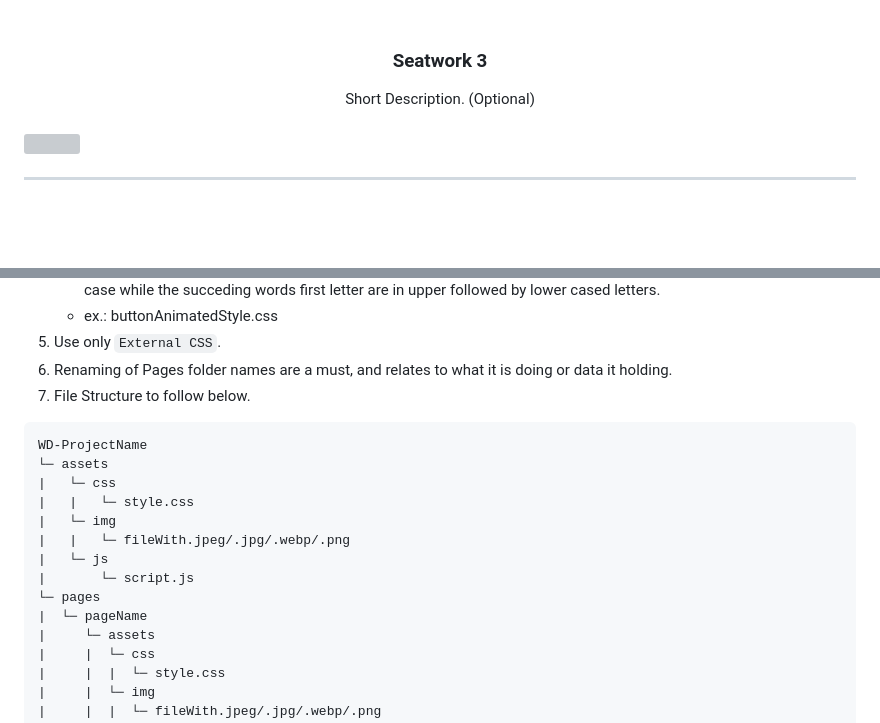
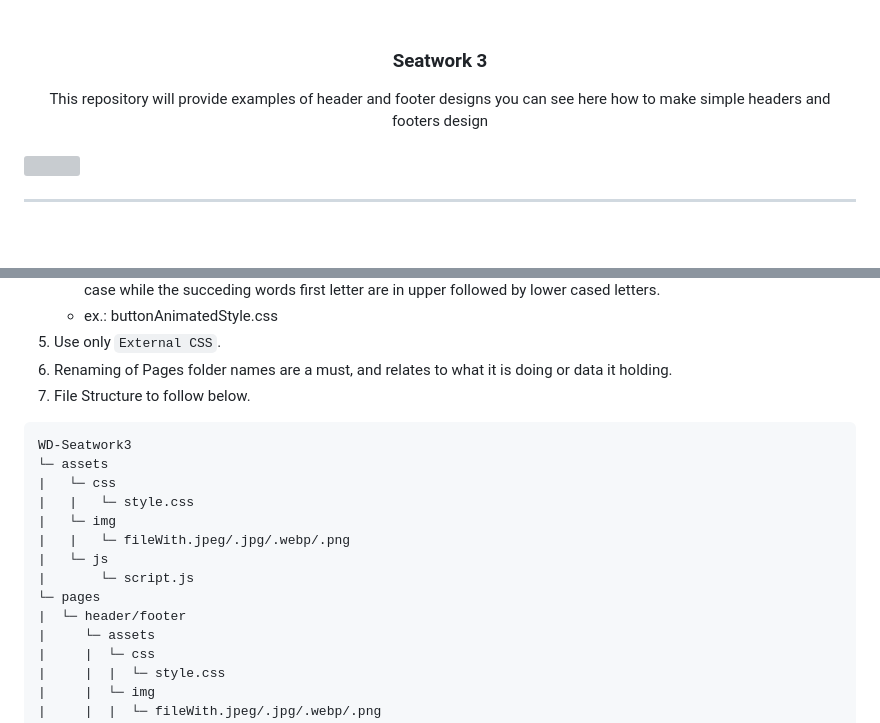
Before and after one commit to Royce012004/WD-Seatwork-3, a Markdown page: readme.md, 2 parts joined by grey strips. GitHub-like rendering; grey boxes are pictures that could not be loaded.

````diff
--- a/readme.md
+++ b/readme.md
@@ -12,7 +12,7 @@
 </div>
 <!-- TODO: Make a short description -->
 <div align="center">
-  Short Description. (Optional)
+  This repository will provide examples of header and footer designs you can see here how to make simple headers and footers design
 </div>
 
 <br />
@@ -83,7 +83,7 @@ The purpose of this website is to feature how to use and make a header and foote
 7. File Structure to follow below.
 
 ```
-WD-ProjectName
+WD-Seatwork3
 └─ assets
 |   └─ css
 |   |   └─ style.css
@@ -92,7 +92,7 @@ WD-ProjectName
 |   └─ js
 |       └─ script.js
 └─ pages
-|  └─ pageName
+|  └─ header/footer
 |     └─ assets
 |     |  └─ css
 |     |  |  └─ style.css
````
Also changed, not shown: other parts of readme.md (+1 -1 lines).
